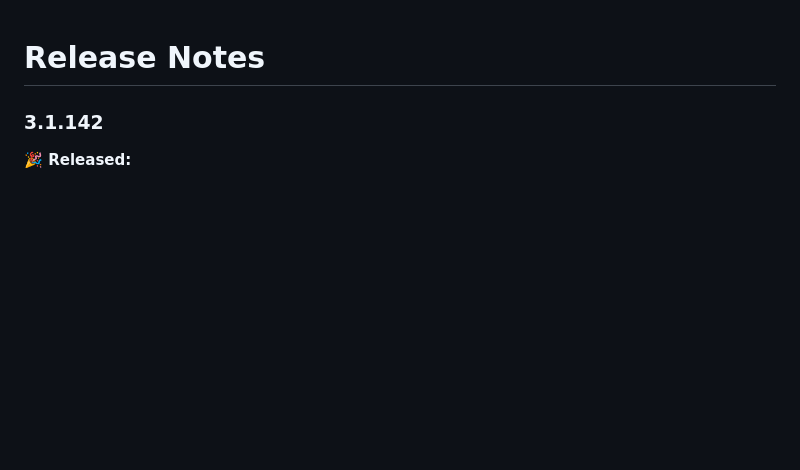
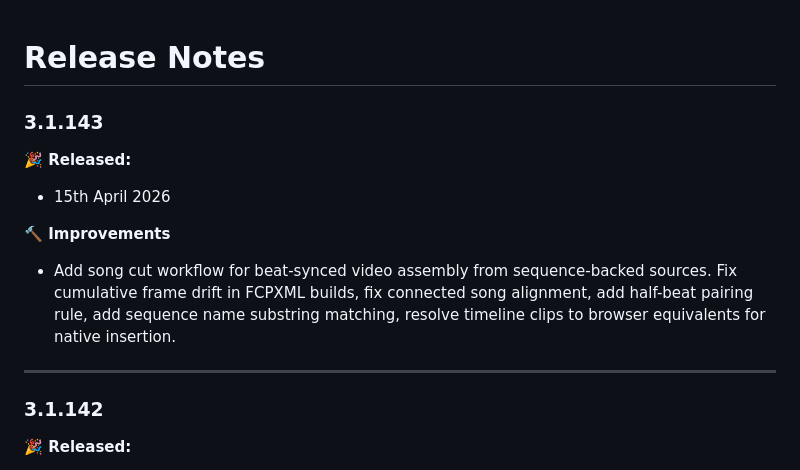
Before and after one commit to latenitefilms/SpliceKitWebsite, a Markdown page: docs/release-notes.md, the part around the change. Rendered like a GitHub page; blank space fills up the shorter version.

Commit message:
SpliceKit v3.1.143

```diff
--- a/docs/release-notes.md
+++ b/docs/release-notes.md
@@ -1,4 +1,14 @@
 # Release Notes
+
+### 3.1.143
+
+**🎉 Released:**
+- 15th April 2026
+
+**🔨 Improvements**
+- Add song cut workflow for beat-synced video assembly from sequence-backed sources. Fix cumulative frame drift in FCPXML builds, fix connected song alignment, add half-beat pairing rule, add sequence name substring matching, resolve timeline clips to browser equivalents for native insertion.
+
+---
 
 ### 3.1.142
 
```
